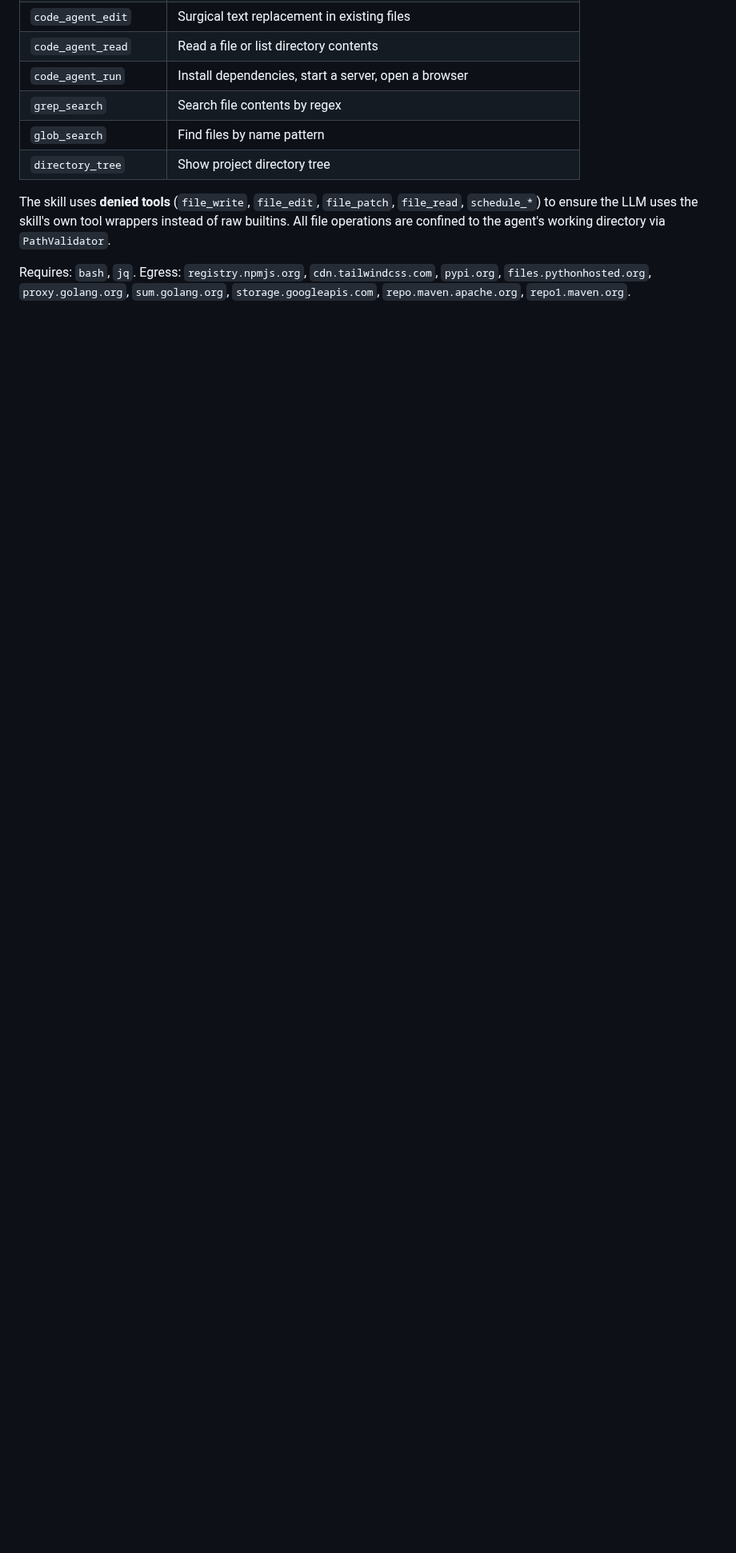
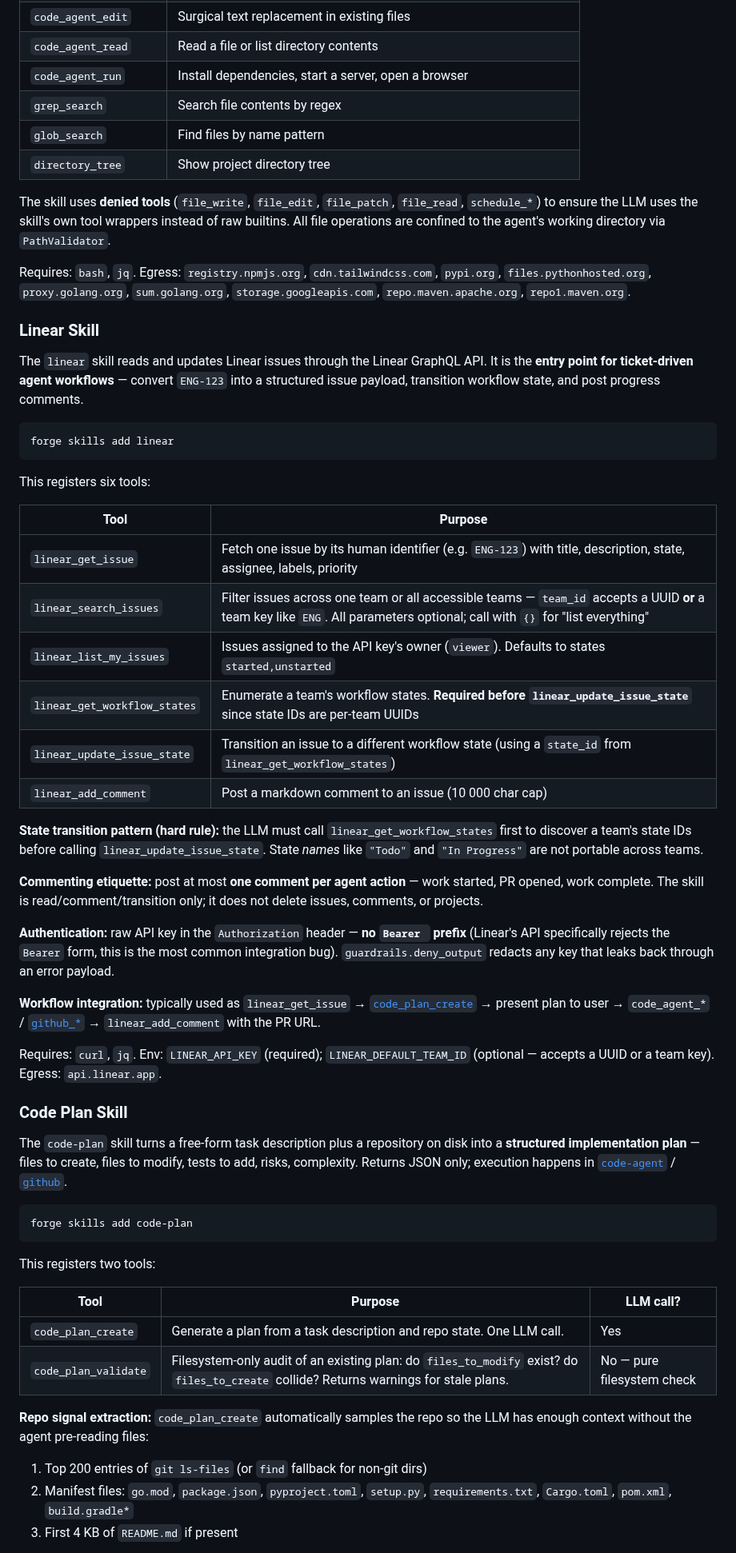
Before and after one commit to initializ/forge, a Markdown page: docs/skills/embedded-skills.md, the part around one of its changes. Shown at 80% size. Drawn GitHub-style; blank space fills up the shorter version.

Commit message:
docs: add linear and code-plan to embedded-skills index
Mirrors the SKILL.md contracts merged via PR #67 (linear) and PR #69
(code-plan) into the user-facing docs at docs/skills/embedded-skills.md.

- Summary table gets two new rows in the developer/project-management
  cluster, with full script lists for each.
- New "Linear Skill" section covering the six tools, the
  get_workflow_states → update_issue_state hard rule, the
  one-comment-per-action etiquette, the no-Bearer-prefix auth gotcha
  that bit us in PR #67 follow-up, and the ticket-driven workflow
  cross-reference into code_plan_create and github.
- New "Code Plan Skill" section covering the two tools (LLM-call vs
  filesystem audit), repo-signal sampling at 256 KB, the
  repo_too_large escape, the plan-then-execute contract that downstream
  code-writing tool calls must match, and the schema-validation retry.

No code or SKILL.md changes — pure docs sync. README is unchanged
(it only links to docs/skills/writing-custom-skills.md, not to this
file directly, so no top-level index update is needed). PR #71's
github-skill ticket-driven update will be doc-synced separately into
the same file via that PR's branch.

````diff
--- a/docs/skills/embedded-skills.md
+++ b/docs/skills/embedded-skills.md
@@ -261,3 +263,54 @@ This registers eight tools:
 The skill uses **denied tools** (`file_write`, `file_edit`, `file_patch`, `file_read`, `schedule_*`) to ensure the LLM uses the skill's own tool wrappers instead of raw builtins. All file operations are confined to the agent's working directory via `PathValidator`.
 
 Requires: `bash`, `jq`. Egress: `registry.npmjs.org`, `cdn.tailwindcss.com`, `pypi.org`, `files.pythonhosted.org`, `proxy.golang.org`, `sum.golang.org`, `storage.googleapis.com`, `repo.maven.apache.org`, `repo1.maven.org`.
+
+### Linear Skill
+
+The `linear` skill reads and updates Linear issues through the Linear GraphQL API. It is the **entry point for ticket-driven agent workflows** — convert `ENG-123` into a structured issue payload, transition workflow state, and post progress comments.
+
+```bash
+forge skills add linear
+```
+
+This registers six tools:
+
+| Tool | Purpose |
+|------|---------|
+| `linear_get_issue` | Fetch one issue by its human identifier (e.g. `ENG-123`) with title, description, state, assignee, labels, priority |
+| `linear_search_issues` | Filter issues across one team or all accessible teams — `team_id` accepts a UUID **or** a team key like `ENG`. All parameters optional; call with `{}` for "list everything" |
+| `linear_list_my_issues` | Issues assigned to the API key's owner (`viewer`). Defaults to states `started,unstarted` |
+| `linear_get_workflow_states` | Enumerate a team's workflow states. **Required before `linear_update_issue_state`** since state IDs are per-team UUIDs |
+| `linear_update_issue_state` | Transition an issue to a different workflow state (using a `state_id` from `linear_get_workflow_states`) |
+| `linear_add_comment` | Post a markdown comment to an issue (10 000 char cap) |
+
+**State transition pattern (hard rule):** the LLM must call `linear_get_workflow_states` first to discover a team's state IDs before calling `linear_update_issue_state`. State *names* like `"Todo"` and `"In Progress"` are not portable across teams.
+
+**Commenting etiquette:** post at most **one comment per agent action** — work started, PR opened, work complete. The skill is read/comment/transition only; it does not delete issues, comments, or projects.
+
+**Authentication:** raw API key in the `Authorization` header — **no `Bearer ` prefix** (Linear's API specifically rejects the `Bearer` form, this is the most common integration bug). `guardrails.deny_output` redacts any key that leaks back through an error payload.
+
+**Workflow integration:** typically used as `linear_get_issue` → [`code_plan_create`](#code-plan-skill) → present plan to user → `code_agent_*` / [`github_*`](#github-skill) → `linear_add_comment` with the PR URL.
+
+Requires: `curl`, `jq`. Env: `LINEAR_API_KEY` (required); `LINEAR_DEFAULT_TEAM_ID` (optional — accepts a UUID or a team key). Egress: `api.linear.app`.
+
+### Code Plan Skill
+
+The `code-plan` skill turns a free-form task description plus a repository on disk into a **structured implementation plan** — files to create, files to modify, tests to add, risks, complexity. Returns JSON only; execution happens in [`code-agent`](#code-agent-skill) / [`github`](#github-skill).
+
+```bash
+forge skills add code-plan
+```
+
+This registers two tools:
+
+| Tool | Purpose | LLM call? |
+|------|---------|-----------|
+| `code_plan_create` | Generate a plan from a task description and repo state. One LLM call. | Yes |
+| `code_plan_validate` | Filesystem-only audit of an existing plan: do `files_to_modify` exist? do `files_to_create` collide? Returns warnings for stale plans. | No — pure filesystem check |
+
+**Repo signal extraction:** `code_plan_create` automatically samples the repo so the LLM has enough context without the agent pre-reading files:
+
+1. Top 200 entries of `git ls-files` (or `find` fallback for non-git dirs)
+2. Manifest files: `go.mod`, `package.json`, `pyproject.toml`, `setup.py`, `requirements.txt`, `Cargo.toml`, `pom.xml`, `build.gradle*`
+3. First 4 KB of `README.md` if present
+
````
Also changed, not shown: other parts of docs/skills/embedded-skills.md (+11 -0 lines).
